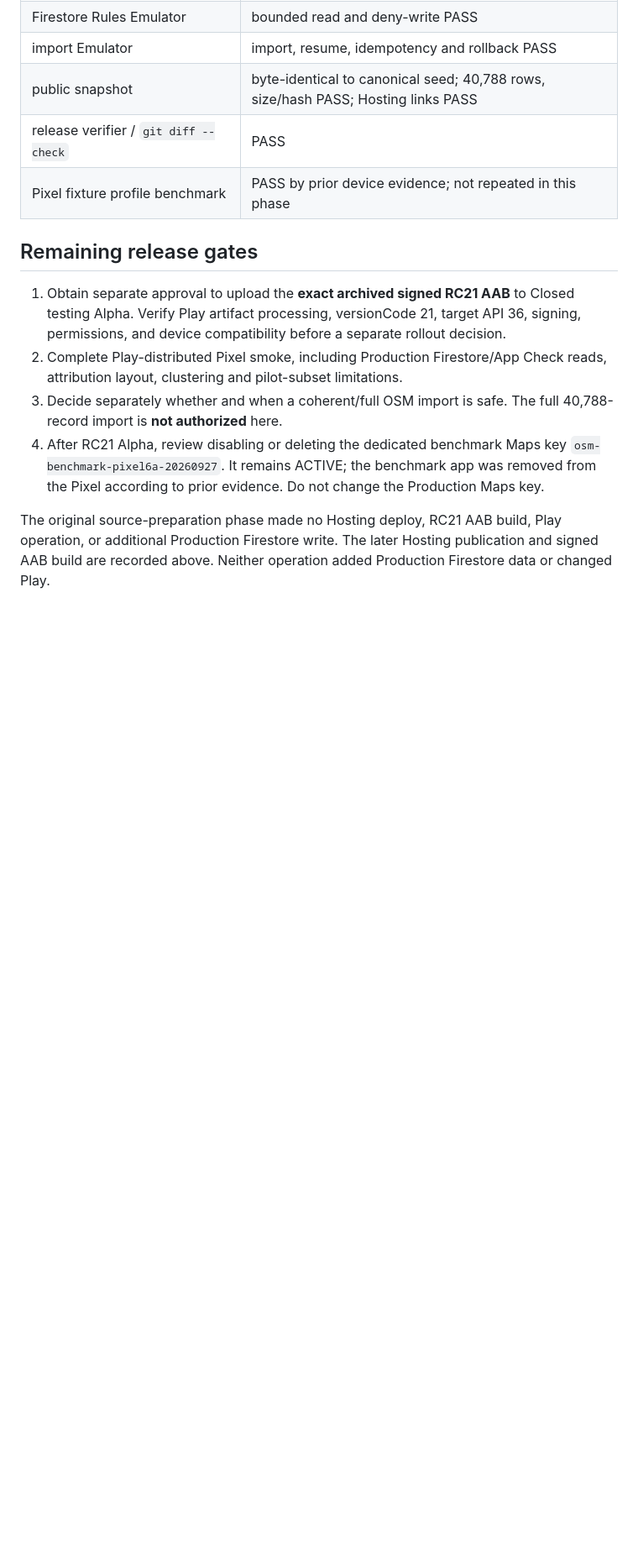
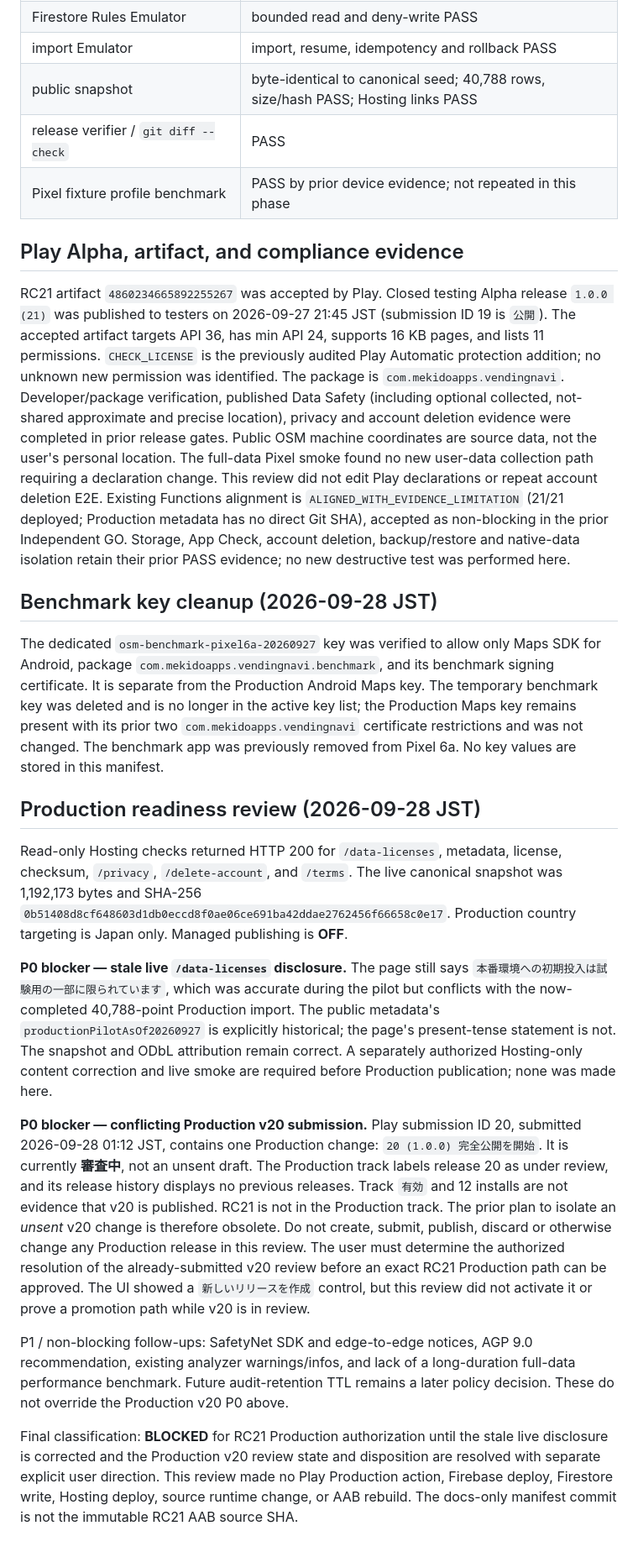
Before and after one commit to mekidoapps/vending_navi, a Markdown page: docs/releases/v1.0.0+21_RC.md, the part around one of its changes. Shown at 84% size. Drawn GitHub-style; blank space fills up the shorter version.

Commit message:
docs(release): record rc21 final readiness blockers

```diff
--- a/docs/releases/v1.0.0+21_RC.md
+++ b/docs/releases/v1.0.0+21_RC.md
@@ -125,23 +136,74 @@ on RC21 Alpha; desktop unauthenticated REST did not establish it.
 | release verifier / `git diff --check` | PASS |
 | Pixel fixture profile benchmark | PASS by prior device evidence; not repeated in this phase |
 
-## Remaining release gates
+## Play Alpha, artifact, and compliance evidence
 
-1. Obtain separate approval to upload the **exact archived signed RC21 AAB**
-   to Closed testing Alpha. Verify Play artifact processing, versionCode 21,
-   target API 36, signing, permissions, and device compatibility before a
-   separate rollout decision.
-2. Complete Play-distributed Pixel smoke,
-   including Production Firestore/App Check reads, attribution layout,
-   clustering and pilot-subset limitations.
-3. Decide separately whether and when a coherent/full OSM import is safe.
-   The full 40,788-record import is **not authorized** here.
-4. After RC21 Alpha, review disabling or deleting the dedicated benchmark
-   Maps key `osm-benchmark-pixel6a-20260927`. It remains ACTIVE; the
-   benchmark app was removed from the Pixel according to prior evidence.
-   Do not change the Production Maps key.
+RC21 artifact `4860234665892255267` was accepted by Play. Closed testing
+Alpha release `1.0.0 (21)` was published to testers on 2026-09-27 21:45 JST
+(submission ID 19 is `公開`). The accepted artifact targets API 36, has min API
+24, supports 16 KB pages, and lists 11 permissions. `CHECK_LICENSE` is the
+previously audited Play Automatic protection addition; no unknown new
+permission was identified. The package is `com.mekidoapps.vendingnavi`.
+Developer/package verification, published Data Safety (including optional
+collected, not-shared approximate and precise location), privacy and account
+deletion evidence were completed in prior release gates. Public OSM machine
+coordinates are source data, not the user's personal location. The full-data
+Pixel smoke found no new user-data collection path requiring a declaration
+change. This review did not edit Play declarations or repeat account deletion
+E2E. Existing Functions alignment is `ALIGNED_WITH_EVIDENCE_LIMITATION`
+(21/21 deployed; Production metadata has no direct Git SHA), accepted as
+non-blocking in the prior Independent GO. Storage, App Check, account deletion,
+backup/restore and native-data isolation retain their prior PASS evidence;
+no new destructive test was performed here.
 
-The original source-preparation phase made no Hosting deploy, RC21 AAB build,
-Play operation, or additional Production Firestore write. The later Hosting
-publication and signed AAB build are recorded above. Neither operation added
-Production Firestore data or changed Play.
+## Benchmark key cleanup (2026-09-28 JST)
+
+The dedicated `osm-benchmark-pixel6a-20260927` key was verified to allow only
+Maps SDK for Android, package `com.mekidoapps.vendingnavi.benchmark`, and its
+benchmark signing certificate. It is separate from the Production Android
+Maps key. The temporary benchmark key was deleted and is no longer in the
+active key list; the Production Maps key remains present with its prior two
+`com.mekidoapps.vendingnavi` certificate restrictions and was not changed.
+The benchmark app was previously removed from Pixel 6a. No key values are
+stored in this manifest.
+
+## Production readiness review (2026-09-28 JST)
+
+Read-only Hosting checks returned HTTP 200 for `/data-licenses`, metadata,
+license, checksum, `/privacy`, `/delete-account`, and `/terms`. The live
+canonical snapshot was 1,192,173 bytes and SHA-256
+`0b51408d8cf648603d1db0eccd8f0ae06ce691ba42ddae2762456f66658c0e17`.
+Production country targeting is Japan only. Managed publishing is **OFF**.
+
+**P0 blocker — stale live `/data-licenses` disclosure.** The page still says
+`本番環境への初期投入は試験用の一部に限られています`, which was accurate during the
+pilot but conflicts with the now-completed 40,788-point Production import.
+The public metadata's `productionPilotAsOf20260927` is explicitly historical;
+the page's present-tense statement is not. The snapshot and ODbL attribution
+remain correct. A separately authorized Hosting-only content correction and
+live smoke are required before Production publication; none was made here.
+
+**P0 blocker — conflicting Production v20 submission.** Play submission ID
+20, submitted 2026-09-28 01:12 JST, contains one Production change:
+`20 (1.0.0) 完全公開を開始`. It is currently **審査中**, not an unsent draft.
+The Production track labels release 20 as under review, and its release
+history displays no previous releases. Track `有効` and 12 installs are not
+evidence that v20 is published. RC21 is not in the Production track. The
+prior plan to isolate an *unsent* v20 change is therefore obsolete. Do not
+create, submit, publish, discard or otherwise change any Production release
+in this review. The user must determine the authorized resolution of the
+already-submitted v20 review before an exact RC21 Production path can be
+approved. The UI showed a `新しいリリースを作成` control, but this review did not
+activate it or prove a promotion path while v20 is in review.
+
+P1 / non-blocking follow-ups: SafetyNet SDK and edge-to-edge notices, AGP 9.0
+recommendation, existing analyzer warnings/infos, and lack of a long-duration
+full-data performance benchmark. Future audit-retention TTL remains a later
+policy decision. These do not override the Production v20 P0 above.
+
+Final classification: **BLOCKED** for RC21 Production authorization until
+the stale live disclosure is corrected and the Production v20 review state
+and disposition are resolved with separate explicit user direction. This
+review made no Play Production action, Firebase deploy, Firestore write,
+Hosting deploy, source runtime change, or AAB rebuild.
+The docs-only manifest commit is not the immutable RC21 AAB source SHA.
```
Also changed, not shown: other parts of docs/releases/v1.0.0+21_RC.md (+41 -30 lines).
